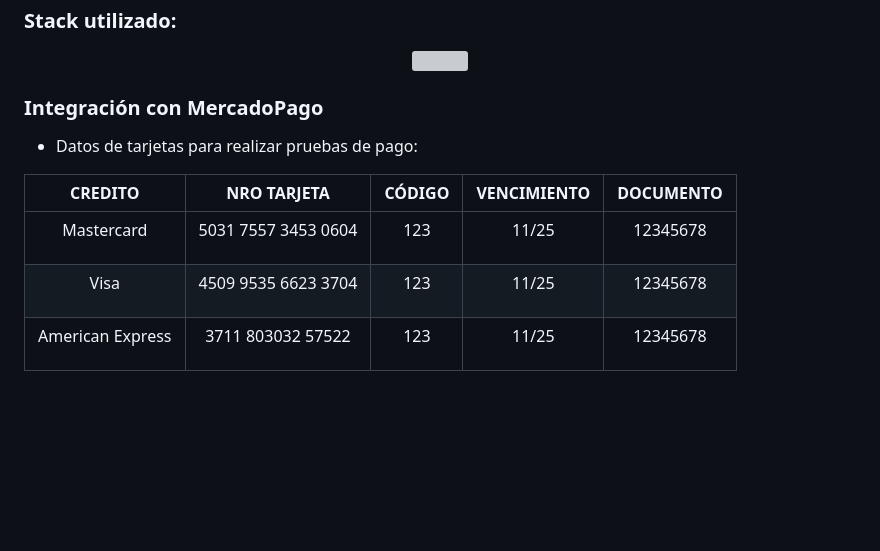
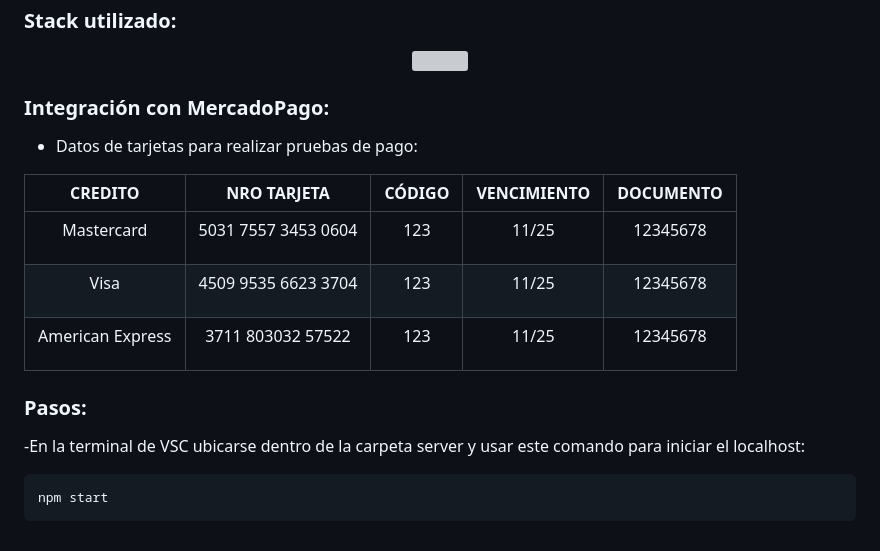
Before and after one commit to Ro07-r/Final-InkuaProject, a Markdown page: README.md, the part around the change printed below. GitHub-like rendering; blank space fills up the shorter version; grey boxes are pictures that could not be loaded.

````diff
--- a/README.md
+++ b/README.md
@@ -76,7 +76,7 @@ Status (Estado en el que se encuentra la actividad)
 </p>
 
 
-<h3>Integración con MercadoPago</h3>
+<h3>Integración con MercadoPago:</h3>
 
 - Datos de tarjetas para realizar pruebas de pago:
 
@@ -85,3 +85,12 @@ Status (Estado en el que se encuentra la actividad)
 |<p align="center">Mastercard</p>|<p align="center">5031 7557 3453 0604</p>|<p align="center">123</p>|<p align="center">11/25</p>|<p align="center">12345678</p>
 |<p align="center">Visa</p>|<p align="center">4509 9535 6623 3704</p>|<p align="center">123</p>|<p align="center">11/25</p>|<p align="center">12345678</p>
 |<p align="center">American Express</p>|<p align="center">3711 803032 57522</p>|<p align="center">123</p>|<p align="center">11/25</p>|<p align="center">12345678</p>
+
+
+<h3>Pasos:</h3>
+
+-En la terminal de VSC ubicarse dentro de la carpeta server y usar este comando para iniciar el localhost:
+
+```bash
+npm start
+```
````
Also changed, not shown: other parts of README.md (+2 -2 lines).
